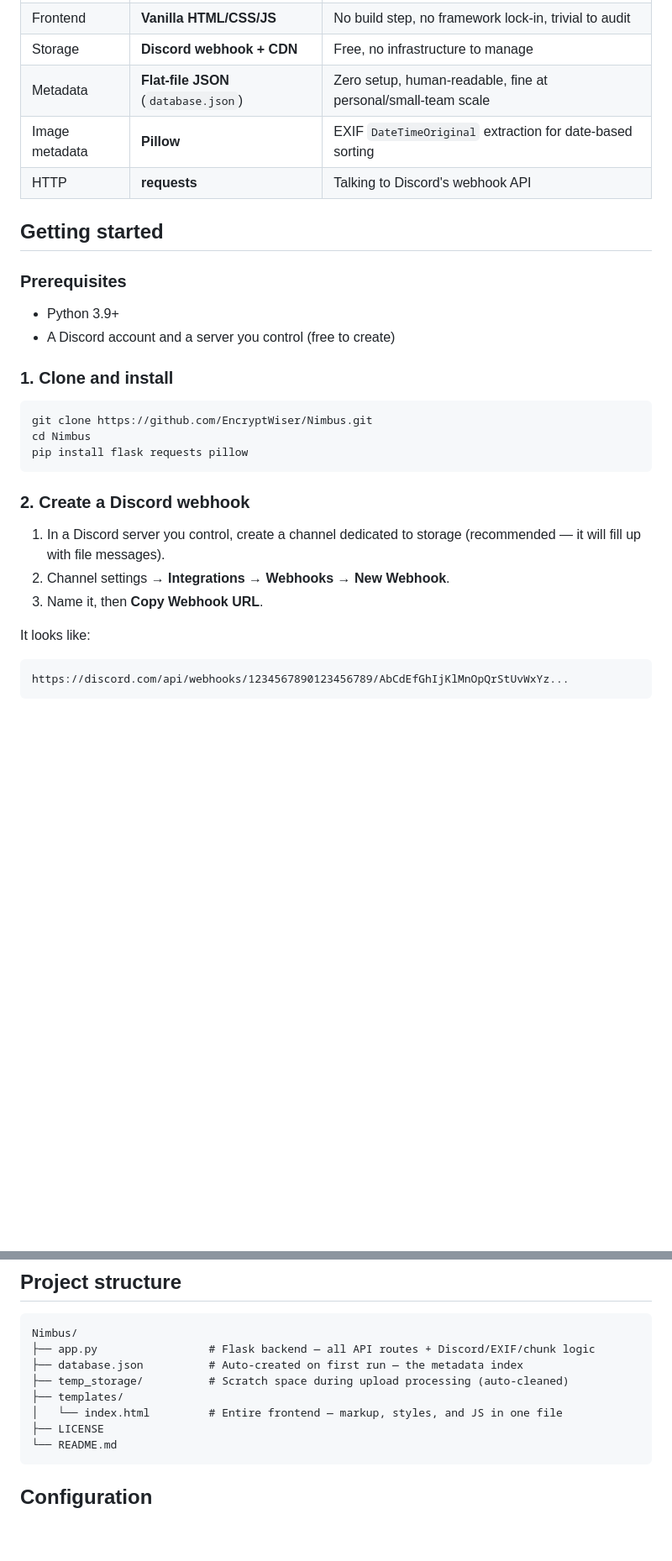
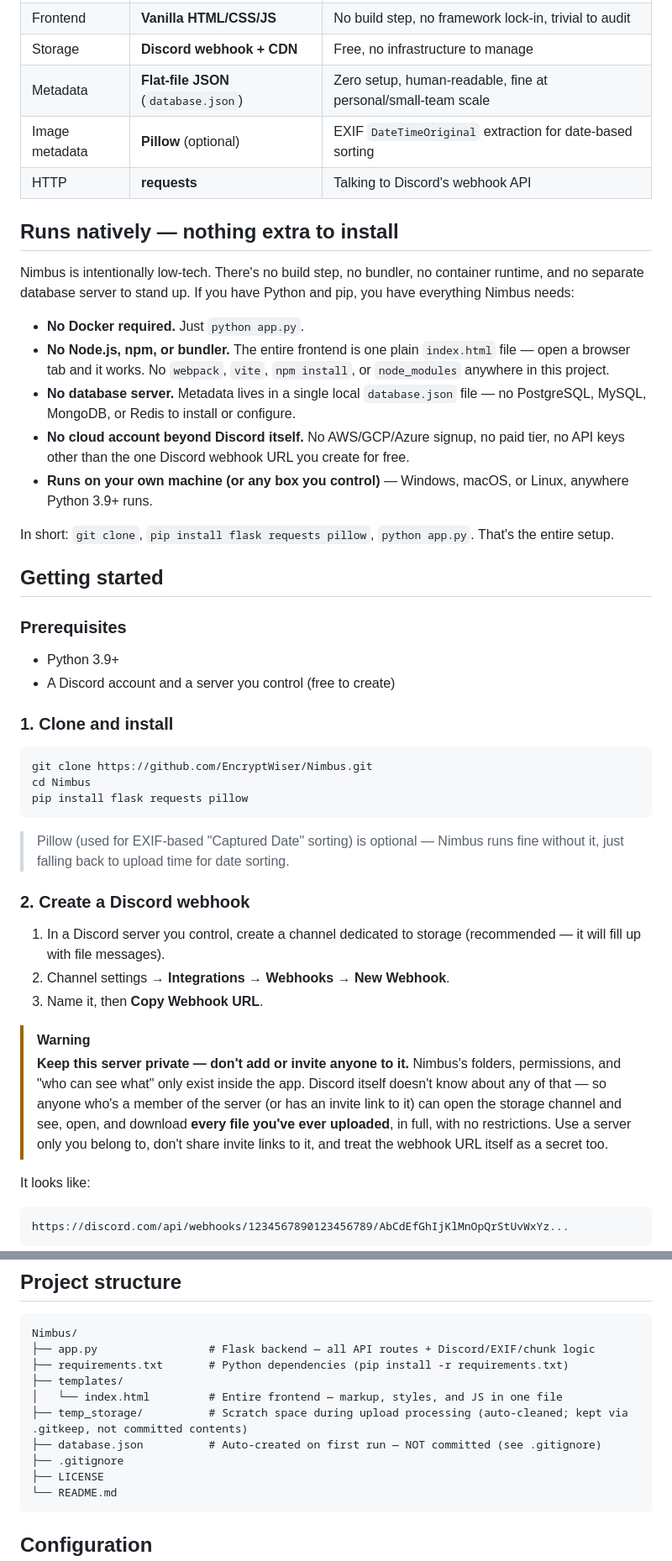
Before and after one commit to EncryptWiser/Nimbus, a Markdown page: README.md, 2 parts joined by grey strips. Shown at 84% size. GitHub-like rendering; blank space fills up the shorter version.

Commit message:
Revise README for improved feature and security details
Updated README.md to enhance clarity on Nimbus features, installation, and security considerations.

````diff
--- a/README.md
+++ b/README.md
@@ -155,8 +154,29 @@ Folders are stored as **explicit entities**, not just inferred from file paths.
 | Frontend | **Vanilla HTML/CSS/JS** | No build step, no framework lock-in, trivial to audit |
 | Storage | **Discord webhook + CDN** | Free, no infrastructure to manage |
 | Metadata | **Flat-file JSON** (`database.json`) | Zero setup, human-readable, fine at personal/small-team scale |
-| Image metadata | **Pillow** | EXIF `DateTimeOriginal` extraction for date-based sorting |
+| Image metadata | **Pillow** (optional) | EXIF `DateTimeOriginal` extraction for date-based sorting |
 | HTTP | **requests** | Talking to Discord's webhook API |
+
+## Runs natively — nothing extra to install
+
+Nimbus is intentionally low-tech. There's no build step, no bundler, no
+container runtime, and no separate database server to stand up. If you have
+Python and pip, you have everything Nimbus needs:
+
+- **No Docker required.** Just `python app.py`.
+- **No Node.js, npm, or bundler.** The entire frontend is one plain
+  `index.html` file — open a browser tab and it works. No `webpack`,
+  `vite`, `npm install`, or `node_modules` anywhere in this project.
+- **No database server.** Metadata lives in a single local `database.json`
+  file — no PostgreSQL, MySQL, MongoDB, or Redis to install or configure.
+- **No cloud account beyond Discord itself.** No AWS/GCP/Azure signup, no
+  paid tier, no API keys other than the one Discord webhook URL you create
+  for free.
+- **Runs on your own machine (or any box you control)** — Windows, macOS,
+  or Linux, anywhere Python 3.9+ runs.
+
+In short: `git clone`, `pip install flask requests pillow`, `python app.py`.
+That's the entire setup.
 
 ## Getting started
 
@@ -173,11 +193,23 @@ cd Nimbus
 pip install flask requests pillow
 ```
 
+> Pillow (used for EXIF-based "Captured Date" sorting) is optional — Nimbus
+> runs fine without it, just falling back to upload time for date sorting.
+
 ### 2. Create a Discord webhook
 
 1. In a Discord server you control, create a channel dedicated to storage (recommended — it will fill up with file messages).
 2. Channel settings → **Integrations** → **Webhooks** → **New Webhook**.
 3. Name it, then **Copy Webhook URL**.
+
+> [!WARNING]
+> **Keep this server private — don't add or invite anyone to it.** Nimbus's
+> folders, permissions, and "who can see what" only exist inside the app.
+> Discord itself doesn't know about any of that — so anyone who's a member
+> of the server (or has an invite link to it) can open the storage channel
+> and see, open, and download **every file you've ever uploaded**, in full,
+> with no restrictions. Use a server only you belong to, don't share invite
+> links to it, and treat the webhook URL itself as a secret too.
 
 It looks like:
 ```
@@ -241,10 +273,12 @@ All routes are relative to `http://localhost:5000`.
 ```
 Nimbus/
 ├── app.py                 # Flask backend — all API routes + Discord/EXIF/chunk logic
-├── database.json          # Auto-created on first run — the metadata index
-├── temp_storage/          # Scratch space during upload processing (auto-cleaned)
+├── requirements.txt       # Python dependencies (pip install -r requirements.txt)
 ├── templates/
 │   └── index.html         # Entire frontend — markup, styles, and JS in one file
+├── temp_storage/          # Scratch space during upload processing (auto-cleaned; kept via .gitkeep, not committed contents)
+├── database.json          # Auto-created on first run — NOT committed (see .gitignore)
+├── .gitignore
 ├── LICENSE
 └── README.md
 ```
````
Also changed, not shown: other parts of README.md (+32 -4 lines).
